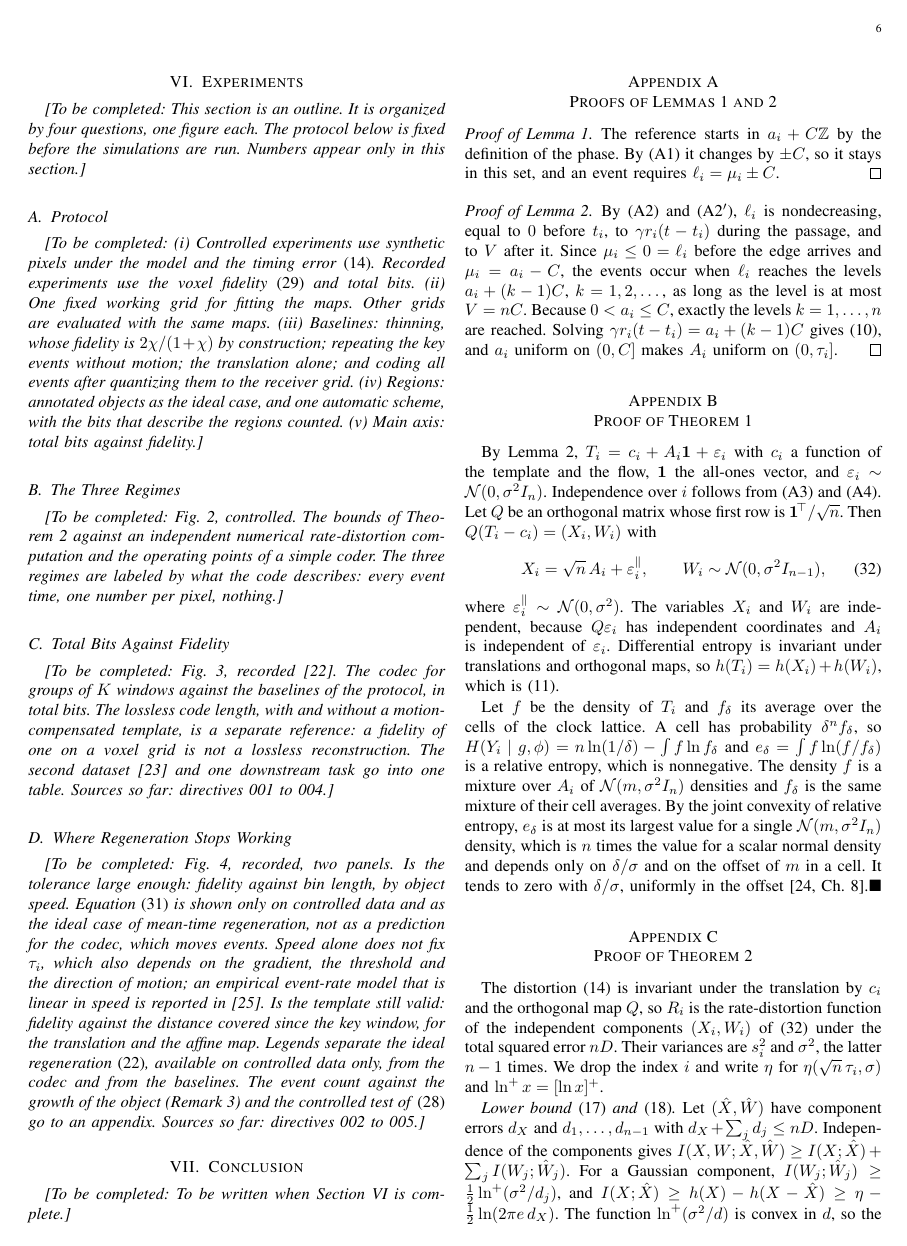
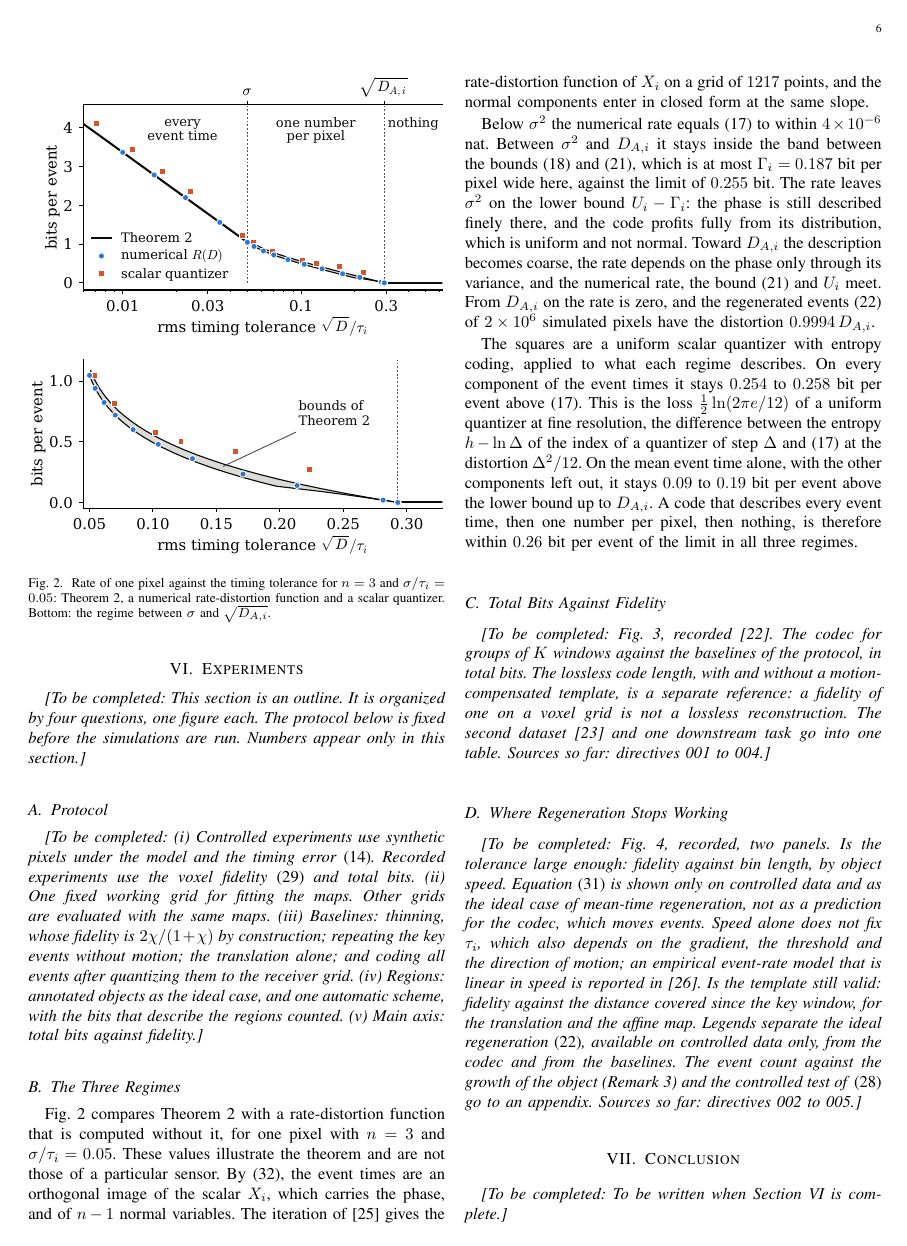
Before and after one commit to szh1456/event-coding, a LaTeX paper (papers/tsp/main.tex): page 6 of 8. Compiled offline with pdfLaTeX.

Commit message:
papers/tsp: Fig. 2 and Section VI-B from directive 006
The figure is results/rd/fig_regimes.pdf as committed by the executor at
f063a79. The text takes its numbers from report 006, Tables 1 to 4.
refs.bib gains blahut1972computation (no DOI: not confirmed). The ledger
records the two sources that the new section uses.

Co-Authored-By: Claude Opus 5.5 <noreply@anthropic.com>
Claude-Session: https://claude.ai/code/session_01Gm1xuUqsiRjwLxA13p1wyg

```diff
--- a/papers/tsp/main.tex
+++ b/papers/tsp/main.tex
@@ -529,9 +529,40 @@ describe the regions counted.
 (v) Main axis: total bits against fidelity.}
 
 \subsection{The Three Regimes}
-\todo{Fig.~2, controlled. The bounds of Theorem~\ref{thm:pixel} against an independent numerical
-rate-distortion computation and the operating points of a simple coder. The three regimes are
-labeled by what the code describes: every event time, one number per pixel, nothing.}
+% Numbers and figure: directive 006, results/rd/regimes.json and results/rd/fig_regimes.pdf at f063a79.
+\begin{figure}[t]
+\centering
+\includegraphics[width=\columnwidth]{figs/fig_regimes.pdf}
+\caption{Rate of one pixel against the timing tolerance for $n=3$ and $\sigma/\tau_i=0.05$:
+Theorem~\ref{thm:pixel}, a numerical rate-distortion function and a scalar quantizer. Bottom: the
+regime between $\sigma$ and $\sqrt{D_{A,i}}$.}
+\label{fig:regimes}
+\end{figure}
+Fig.~\ref{fig:regimes} compares Theorem~\ref{thm:pixel} with a rate-distortion function that is
+computed without it, for one pixel with $n=3$ and $\sigma/\tau_i=0.05$. These values illustrate the
+theorem and are not those of a particular sensor. By \eqref{eq:XW}, the event times are an
+orthogonal image of the scalar $X_i$, which carries the phase, and of $n-1$ normal variables. The
+iteration of \cite{blahut1972computation} gives the rate-distortion function of $X_i$ on a grid of
+$1217$ points, and the normal components enter in closed form at the same slope.
+
+Below $\sigma^2$ the numerical rate equals \eqref{eq:rdlow} to within $4\times10^{-6}$ nat.
+Between $\sigma^2$ and $D_{A,i}$ it stays inside the band between the bounds \eqref{eq:rdmid} and
+\eqref{eq:rdpos}, which is at most $\Gamma_i=0.187$ bit per pixel wide here, against the limit of
+$0.255$ bit. The rate leaves $\sigma^2$ on the lower bound $U_i-\Gamma_i$: the phase is still
+described finely there, and the code profits fully from its distribution, which is uniform and not
+normal. Toward $D_{A,i}$ the description becomes coarse, the rate depends on the phase only through
+its variance, and the numerical rate, the bound \eqref{eq:rdpos} and $U_i$ meet. From $D_{A,i}$ on
+the rate is zero, and the regenerated events \eqref{eq:regen} of $2\times10^6$ simulated pixels
+have the distortion $0.9994\,D_{A,i}$.
+
+The squares are a uniform scalar quantizer with entropy coding, applied to what each regime
+describes. On every component of the event times it stays $0.254$ to $0.258$ bit per event above
+\eqref{eq:rdlow}. This is the loss $\tfrac12\ln(2\pi e/12)$ of a uniform quantizer at fine
+resolution, the difference between the entropy $h-\ln\Delta$ of the index of a quantizer of step
+$\Delta$ and \eqref{eq:rdlow} at the distortion $\Delta^2/12$. On the mean event time alone, with
+the other components left out, it stays $0.09$ to $0.19$ bit per event above the lower bound up to
+$D_{A,i}$. A code that describes every event time, then one number per pixel, then nothing, is
+therefore within $0.26$ bit per event of the limit in all three regimes.
 
 \subsection{Total Bits Against Fidelity}
 \todo{Fig.~3, recorded \cite{verma2024etram}. The codec for groups of $K$ windows against the
```
Also changed, not shown: docs/REFERENCE_LEDGER.md (+2 -2 lines), papers/tsp/refs.bib (+10 -0 lines), papers/tsp/figs/fig_regimes.pdf (added), papers/tsp/main.pdf.
